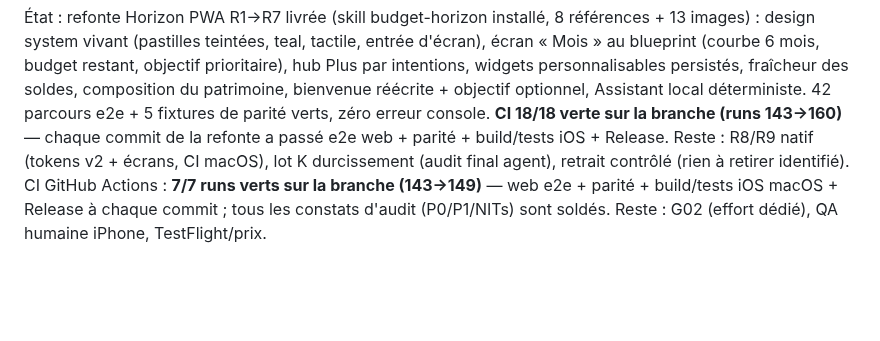
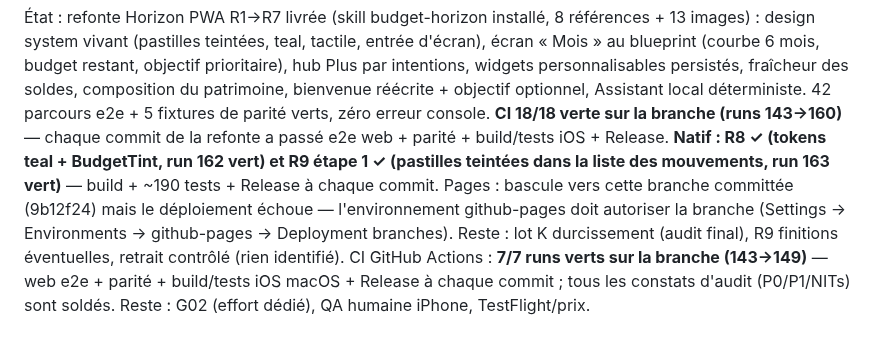
Before and after one commit to Mendestrading21/Budget-, a Markdown page: PROJECT_STATUS.md, the part around the change. Rendered like a GitHub page; blank space fills up the shorter version.

Commit message:
docs: R8/R9 natifs verts (runs 162-163) ; Pages bloqué par l'environnement
Co-Authored-By: Claude Fable 5 <noreply@anthropic.com>
Claude-Session: https://claude.ai/code/session_01L6ZmLaGmVur3hRrSrxQGyG

```diff
--- a/PROJECT_STATUS.md
+++ b/PROJECT_STATUS.md
@@ -22,8 +22,13 @@ du patrimoine, bienvenue réécrite + objectif optionnel, Assistant local
 déterministe. 42 parcours e2e + 5 fixtures de parité verts, zéro erreur
 console. **CI 18/18 verte sur la branche (runs 143→160)** — chaque commit
 de la refonte a passé e2e web + parité + build/tests iOS + Release.
-Reste : R8/R9 natif (tokens v2 + écrans, CI macOS), lot K durcissement
-(audit final agent), retrait contrôlé (rien à retirer identifié).
+**Natif : R8 ✓ (tokens teal + BudgetTint, run 162 vert) et R9 étape 1 ✓
+(pastilles teintées dans la liste des mouvements, run 163 vert)** —
+build + ~190 tests + Release à chaque commit. Pages : bascule vers cette
+branche committée (9b12f24) mais le déploiement échoue — l'environnement
+github-pages doit autoriser la branche (Settings → Environments →
+github-pages → Deployment branches). Reste : lot K durcissement (audit
+final), R9 finitions éventuelles, retrait contrôlé (rien identifié).
 CI GitHub Actions : **7/7 runs verts sur la branche (143→149)** — web e2e +
 parité + build/tests iOS macOS + Release à chaque commit ; tous les
 constats d'audit (P0/P1/NITs) sont soldés. Reste : G02 (effort dédié),
```
